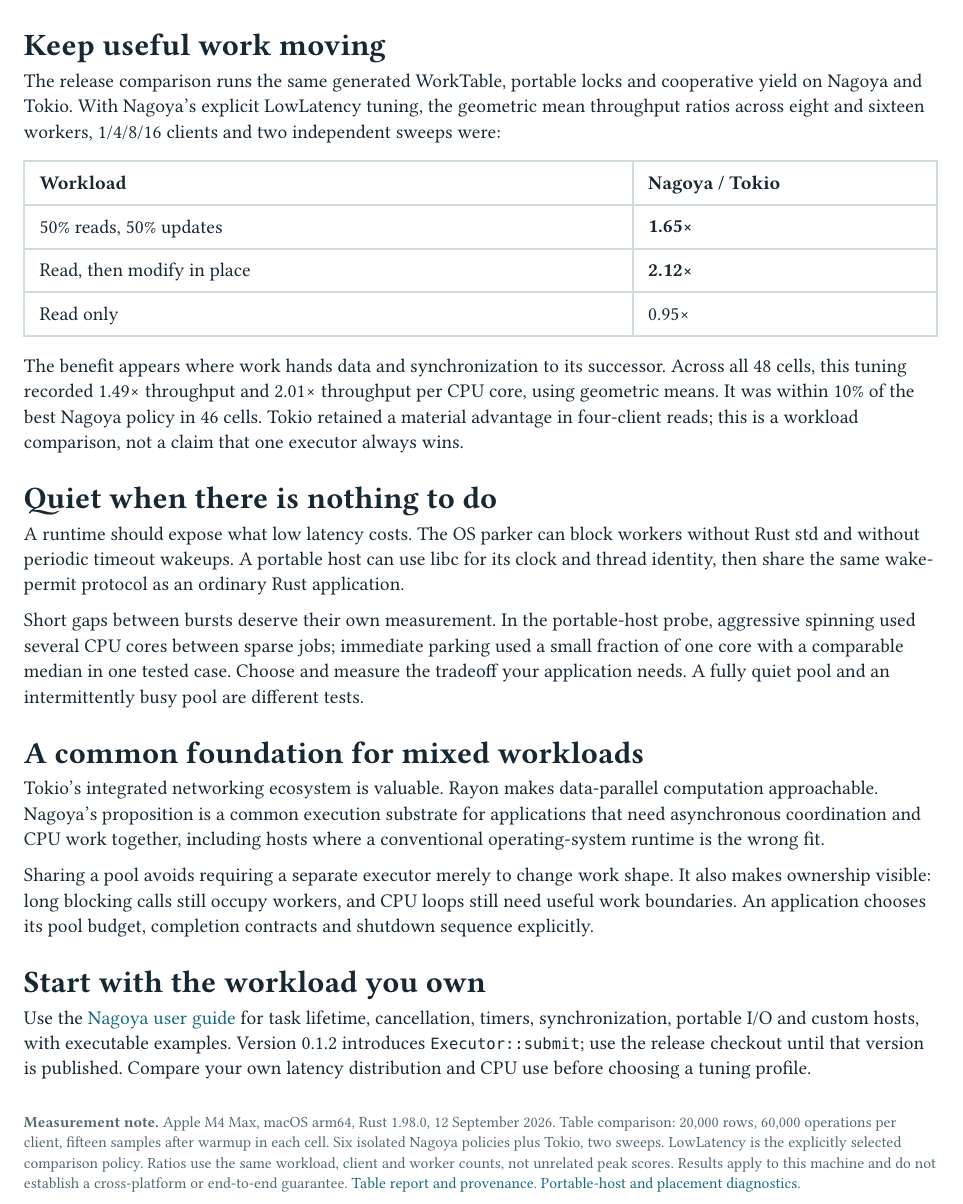
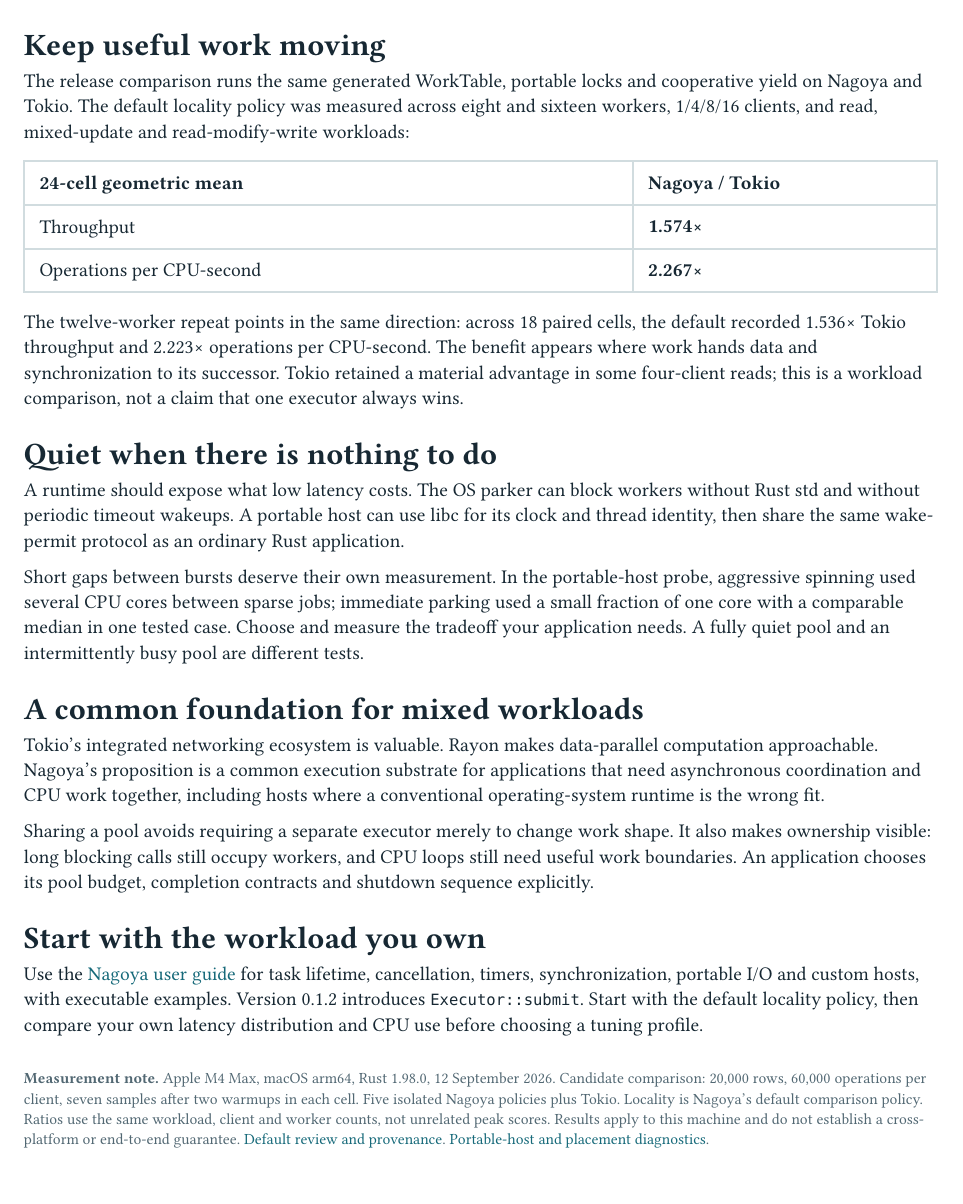
Before and after one commit to pathscale/nagoya, a Typst document (docs/why-nagoya.typ): part of page 2 of 2, cut so that both start at the same text. Compiled offline with Typst 0.15; a missing font is replaced by an installed copy or a similar font.

Commit message:
Refresh the Nagoya release guides

```diff
--- a/docs/why-nagoya.typ
+++ b/docs/why-nagoya.typ
@@ -65,6 +65,4 @@
 == Keep useful work moving
 
 The release comparison runs the same generated WorkTable, portable locks and
-cooperative yield on Nagoya and Tokio. With Nagoya's explicit LowLatency tuning,
-the geometric mean throughput ratios across eight and sixteen workers,
-1/4/8/16 clients and two independent sweeps were:
+cooperative yield on Nagoya and Tokio. The default locality policy was measured
@@ -75,13 +74,13 @@
-  [50% reads, 50% updates], [*1.65×*],
-  [Read, then modify in place], [*2.12×*],
-  [Read only], [0.95×],
+  table.header([*24-cell geometric mean*], [*Nagoya / Tokio*]),
+  [Throughput], [*1.574×*],
+  [Operations per CPU-second], [*2.267×*],
 )
 
+The twelve-worker repeat points in the same direction: across 18 paired cells,
+the default recorded 1.536× Tokio throughput and 2.223× operations per CPU-second.
 The benefit appears where work hands data and synchronization to its successor.
-Across all 48 cells, this tuning recorded 1.49× throughput and 2.01× throughput
-per CPU core, using geometric means. It was within 10% of the best Nagoya policy
-in 46 cells. Tokio retained a material advantage in four-client reads; this is
-a workload comparison, not a claim that one executor always wins.
+Tokio retained a material advantage in some four-client reads; this is a workload
+comparison, not a claim that one executor always wins.
 
 == Quiet when there is nothing to do
 
@@ -112,15 +111,15 @@
 
 Use the #link("user-guide.pdf")[Nagoya user guide] for task lifetime, cancellation,
 timers, synchronization, portable I/O and custom hosts, with executable examples.
-Version 0.1.2 introduces `Executor::submit`; use the release checkout until that
-version is published. Compare your own latency distribution and CPU use before
+Version 0.1.2 introduces `Executor::submit`. Start with the default locality
+policy, then compare your own latency distribution and CPU use before
 choosing a tuning profile.
 
 #v(0.35cm)
 #text(size: 8pt, fill: rgb("#526873"))[
   *Measurement note.* Apple M4 Max, macOS arm64, Rust 1.98.0, 12 September 2026.
-  Table comparison: 20,000 rows, 60,000 operations per client, fifteen samples
-  after warmup in each cell. Six isolated Nagoya policies plus Tokio, two sweeps.
-  LowLatency is the explicitly selected comparison policy. Ratios use the same
+  Candidate comparison: 20,000 rows, 60,000 operations per client, seven samples
+  after two warmups in each cell. Five isolated Nagoya policies plus Tokio.
+  Locality is Nagoya's default comparison policy. Ratios use the same
   workload, client and worker counts, not unrelated peak scores. Results apply
   to this machine and do not establish a cross-platform or end-to-end guarantee.
```
Also changed, not shown: docs/user-guide.typ (+7 -4 lines), docs/why-nagoya.typ (7 more changed lines).
